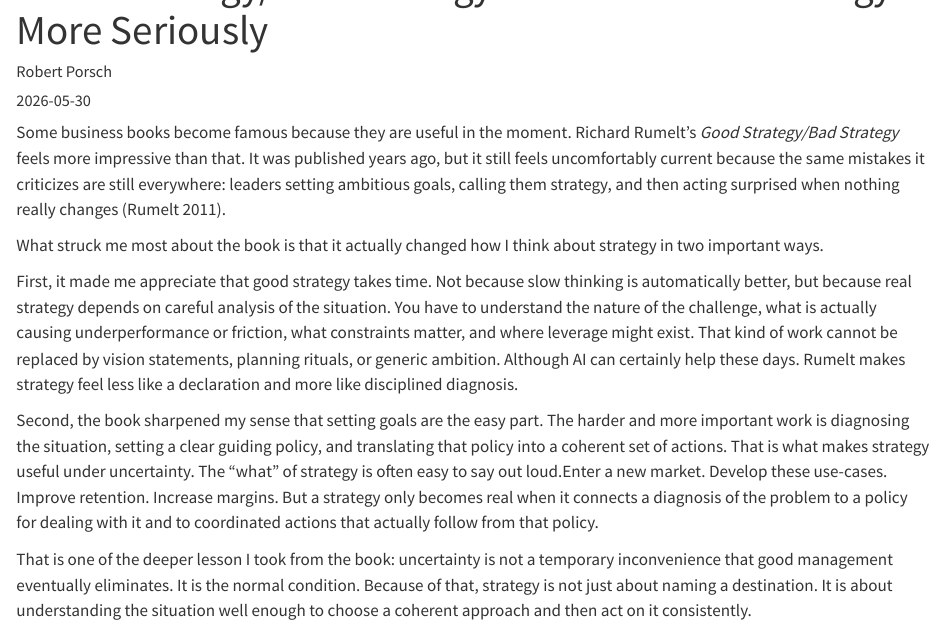
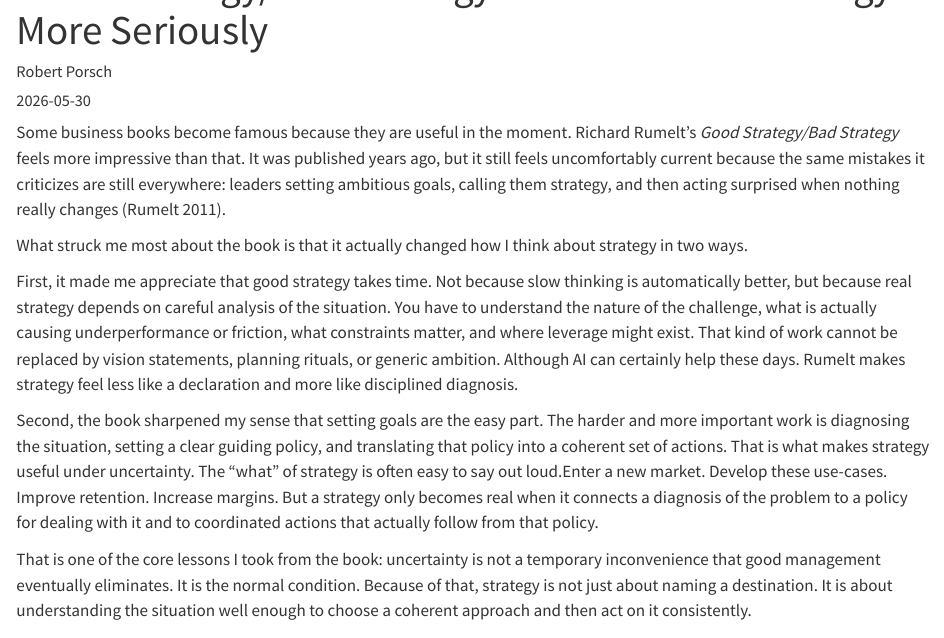
Before and after one commit to rmporsch/rmporsch.github.io, a Quarto document (posts/good-strategy-bad-strategy-review/index.qmd): the page in a window 1100 px wide, from 60 px down. Rendered offline with R 4.5, knitr and Pandoc in place of Quarto, with nearby package versions.

Commit message:
minor changes to good strategy bad strategy review post

```diff
--- a/posts/good-strategy-bad-strategy-review/index.qmd
+++ b/posts/good-strategy-bad-strategy-review/index.qmd
@@ -1,6 +1,6 @@
 ---
 title: "Good Strategy/Bad Strategy Made Me Take Strategy More Seriously"
-description: "Richard Rumelt's Good Strategy/Bad Strategy changed how I think about strategy: not as ambition or destination-setting, but as diagnosis, guiding policy, and coherent action under uncertainty."
+description: "Richard Rumelt's Good Strategy/Bad Strategy helped me rethink about strategy: not as ambition or destination-setting, but as diagnosis, guiding policy, and coherent action under uncertainty."
 author: "Robert Porsch"
 date: "2026-05-30"
 categories:
@@ -13,13 +13,13 @@ bibliography: references.bib
 
 Some business books become famous because they are useful in the moment. Richard Rumelt's *Good Strategy/Bad Strategy* feels more impressive than that. It was published years ago, but it still feels uncomfortably current because the same mistakes it criticizes are still everywhere: leaders setting ambitious goals, calling them strategy, and then acting surprised when nothing really changes [@rumelt2011].
 
-What struck me most about the book is that it actually changed how I think about strategy in two important ways.
+What struck me most about the book is that it actually changed how I think about strategy in two ways.
 
 First, it made me appreciate that good strategy takes time. Not because slow thinking is automatically better, but because real strategy depends on careful analysis of the situation. You have to understand the nature of the challenge, what is actually causing underperformance or friction, what constraints matter, and where leverage might exist. That kind of work cannot be replaced by vision statements, planning rituals, or generic ambition. Although AI can certainly help these days. Rumelt makes strategy feel less like a declaration and more like disciplined diagnosis.
 
 Second, the book sharpened my sense that setting goals are the easy part. The harder and more important work is diagnosing the situation, setting a clear guiding policy, and translating that policy into a coherent set of actions. That is what makes strategy useful under uncertainty. The "what" of strategy is often easy to say out loud.Enter a new market. Develop these use-cases. Improve retention. Increase margins. But a strategy only becomes real when it connects a diagnosis of the problem to a policy for dealing with it and to coordinated actions that actually follow from that policy.
 
-That is one of the deeper lesson I took from the book: uncertainty is not a temporary inconvenience that good management eventually eliminates. It is the normal condition. Because of that, strategy is not just about naming a destination. It is about understanding the situation well enough to choose a coherent approach and then act on it consistently.
+That is one of the core lessons I took from the book: uncertainty is not a temporary inconvenience that good management eventually eliminates. It is the normal condition. Because of that, strategy is not just about naming a destination. It is about understanding the situation well enough to choose a coherent approach and then act on it consistently.
 
 ## Why the book still feels relevant
 
```
Also changed, not shown: .github/copilot-instructions.md (added), posts/RAG-Monitoring/index.qmd (deleted).
